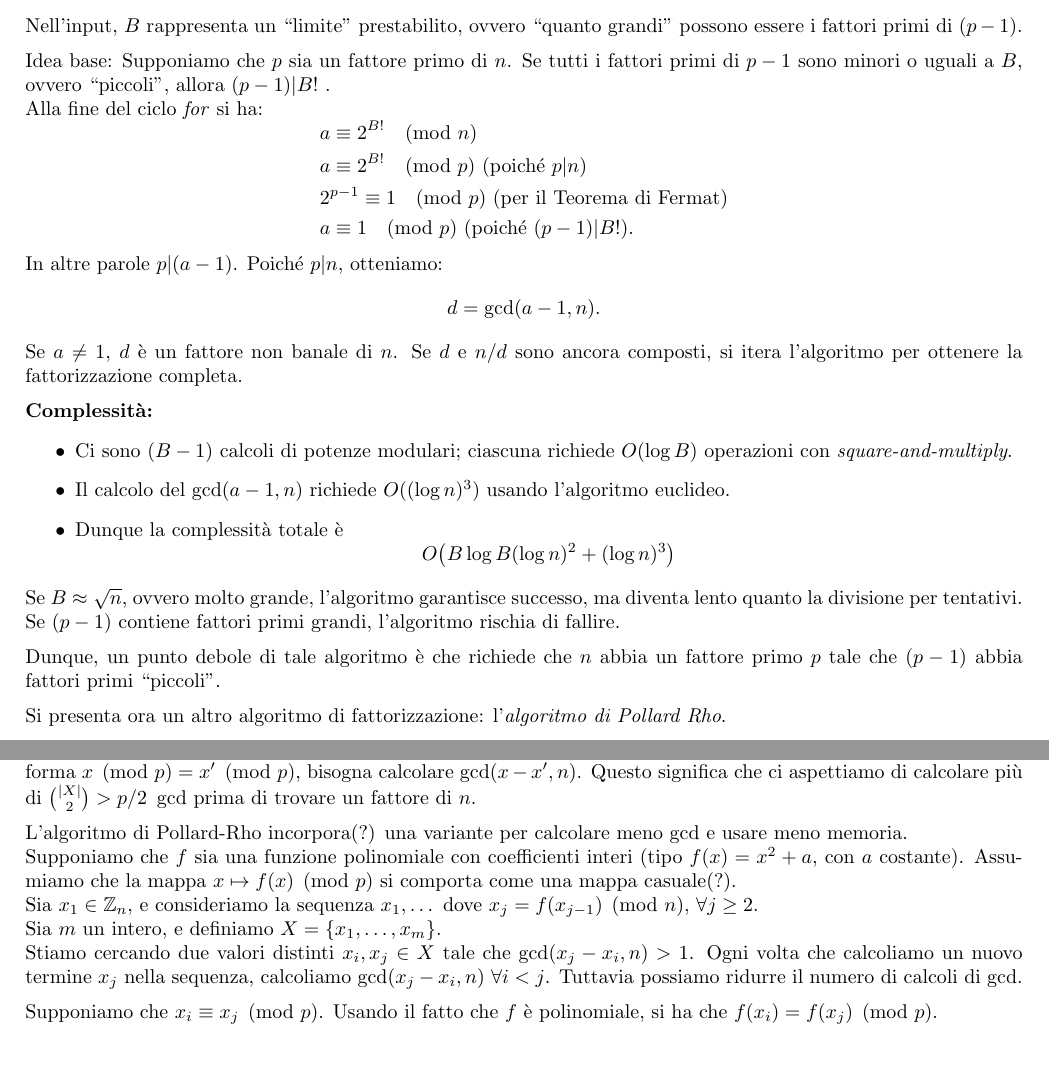
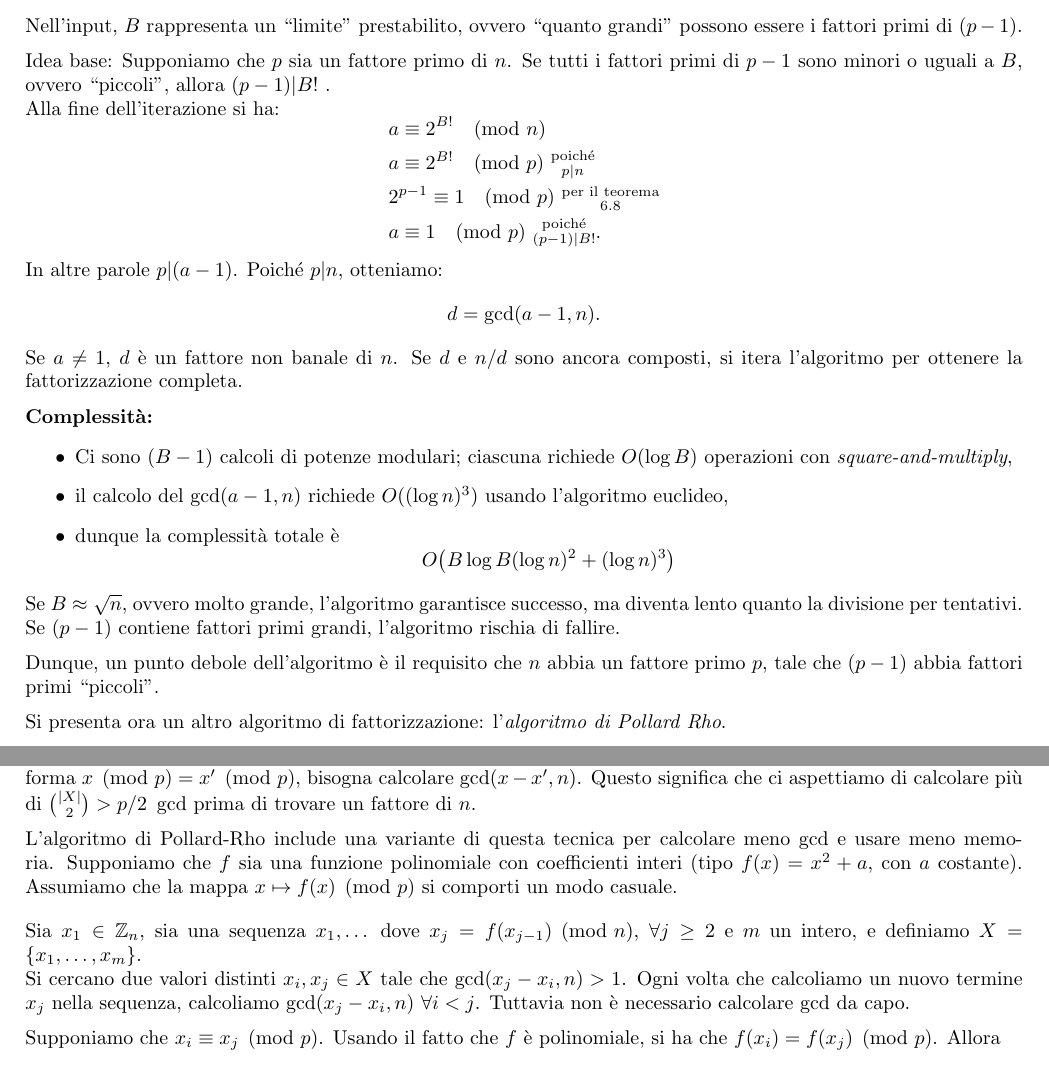
Before and after one commit to mirco0/AppuntiCrittografia, a LaTeX document (main.tex, which reads contents/RSA.tex): two parts of pages 50 and 51 of 53, joined at a grey line, cut so that both start at the same text. Compiled offline with pdfLaTeX.

Commit message:
Correzioni

```diff
--- a/contents/RSA.tex
+++ b/contents/RSA.tex
@@ -468,13 +468,13 @@ Questo significa che, moltiplicando una radice quadrata di $a$ per una radice qu
 
 \vspace{0.2cm} \noindent Idea base: Supponiamo che $p$ sia un fattore primo di $n$.
 %q? q<B pagina 231 pdf
-Se tutti i fattori primi di $p-1$ sono minori o uguali a $B$, ovvero ``piccoli'', allora $(p-1) | B!$ . \\ Alla fine del ciclo \textit{for} si ha:
+Se tutti i fattori primi di $p-1$ sono minori o uguali a $B$, ovvero ``piccoli'', allora $(p-1) | B!$ . \\ Alla fine dell'iterazione si ha:
 \[
 \begin{aligned}
     &a \equiv 2^{B!} \pmod n\\
-    &a \equiv 2^{B!} \pmod p \ \text{(poiché $p|n$)} \\
-    &2^{p-1} \equiv 1 \pmod p \ \text{(per il Teorema di Fermat)} \\
-    & a \equiv 1 \pmod p \ \text{(poiché $(p-1) | B!$)}.\\
+    &a \equiv 2^{B!} \pmod p \ \substack{\text{poiché} \\ p|n} \\
+    &2^{p-1} \equiv 1 \pmod p \ \substack{\text{per il teorema} \\ \ref{thm:fermat}}\\
+    & a \equiv 1 \pmod p \ \substack{\text{poiché} \\ (p-1) | B!}.\\
 \end{aligned}
 \]
 
@@ -486,16 +486,16 @@ Se $a \neq 1$, $d$ è un fattore non banale di $n$. Se $d$ e $n/d$ sono ancora c
 
 \vspace{0.2cm}\noindent \textbf{Complessità:}
 \begin{itemize}
-    \item Ci sono $(B-1)$ calcoli di potenze modulari; ciascuna richiede $O(\log B)$ operazioni con \textit{square-and-multiply}.
-    \item Il calcolo del $\gcd(a-1,n)$ richiede $O((\log n)^3)$ usando l’algoritmo euclideo.
-    \item Dunque la complessità totale è
+    \item Ci sono $(B-1)$ calcoli di potenze modulari; ciascuna richiede $O(\log B)$ operazioni con \textit{square-and-multiply},
+    \item il calcolo del $\gcd(a-1,n)$ richiede $O((\log n)^3)$ usando l'algoritmo euclideo,
+    \item dunque la complessità totale è
     \[
     O\big(B \log B (\log n)^2 + (\log n)^3\big)
     \]
 \end{itemize}
 \noindent Se $B\approx \sqrt{n}$, ovvero molto grande, l'algoritmo garantisce successo, ma diventa lento quanto la divisione per tentativi. \\ Se $(p-1)$ contiene fattori primi grandi, l'algoritmo rischia di fallire.
 
-\vspace{0.2cm}\noindent Dunque, un punto debole di tale algoritmo è che richiede che $n$ abbia un fattore primo $p$ tale che $(p-1)$ abbia fattori primi ``piccoli''.
+\vspace{0.2cm}\noindent Dunque, un punto debole dell'algoritmo è il requisito che $n$ abbia un fattore primo $p$, tale che $(p-1)$ abbia fattori primi ``piccoli''.
 
 \vspace{0.2cm} \noindent Si presenta ora un altro algoritmo di fattorizzazione: l'\textit{algoritmo di Pollard Rho}.
 
@@ -508,6 +508,9 @@ Allora $p \leq \gcd(x-x',n) <n$, ottenendo così un fattore non banale di $n$ ca
 
 \vspace{0.2cm} \noindent Si prova a fattorizzare $n$ scegliendo un sottoinsieme a caso $X \subseteq \mathbb{Z}_n$ e calcolando $\gcd(x-x',n)$ per tutti i valori distinti $x,x' \in X$. Questo metodo avrà successo se e solo se $x \mapsto x \pmod p$ produce almeno una collisione per $x \in X$. Ciò può essere analizzato usando il paradosso del compleanno: se $|X| \approx \sqrt{p}$, c'è il $50\%$ di probabilità che ci sia almeno una collisione, e quindi di trovare un fattore non banale di $n$. Tuttavia, per trovare una collisione della forma $x \pmod p=x' \pmod p$, bisogna calcolare $\gcd(x-x',n)$. Questo significa che ci aspettiamo di calcolare più di $\binom{|X|}{2}>p/2 \ \gcd$ prima di trovare un fattore di $n$.
 
-\vspace{0.2cm}\noindent L'algoritmo di Pollard-Rho incorpora(?) una variante per calcolare meno $\gcd$ e usare meno memoria. \\ Supponiamo che $f$ sia una funzione polinomiale con coefficienti interi (tipo $f(x)=x^2+a$, con $a$ costante). Assumiamo che la mappa $x \mapsto f(x) \pmod p$ si comporta come una mappa casuale(?). \\ Sia $x_1 \in \mathbb{Z}_n$, e consideriamo la sequenza $x_1, \dots$ dove $x_j=f(x_{j-1}) \pmod n$, $\forall j \geq 2$. \\ Sia $m$ un intero, e definiamo $X=\{x_1,\dots,x_m\}$. \\ Stiamo cercando due valori distinti $x_i,x_j \in X$ tale che $\gcd(x_j-x_i, n)>1$. Ogni volta che calcoliamo un nuovo termine $x_j$ nella sequenza, calcoliamo $\gcd(x_j-x_i,n) \ \forall i<j$. Tuttavia possiamo ridurre il numero di calcoli di $\gcd$.
+\vspace{0.2cm}\noindent L'algoritmo di Pollard-Rho include una variante di questa tecnica per calcolare meno $\gcd$ e usare meno memoria. Supponiamo che $f$ sia una funzione polinomiale con coefficienti interi (tipo $f(x)=x^2+a$, con $a$ costante). Assumiamo che la mappa $x \mapsto f(x) \pmod p$ si comporti un modo casuale.
 
-\vspace{0.2cm} \noindent Supponiamo che $x_i \equiv x_j \pmod p$. Usando il fatto che $f$ è polinomiale, si ha che $f(x_i)=f(x_j) \pmod p$. \\ Allora $x_{i+1} \pmod p =(f(x_i)\pmod n) \pmod p= f(x_i) \pmod p$, perché $p|n$. \\ Similmente, $x_{j+1} \pmod p=f(x_j) \pmod p$. Quindi $x_{i+1} \equiv x_{j+1} \pmod p$. Ripetendo ciò, otteniamo questo importante risultato: \\ se $x_i \equiv x_j \pmod p$, allora $x_{i+\delta} \equiv x_{j+ \delta} \pmod p \ \forall \delta \geq 0$. \\ Denotiamo $\ell=j-i$; segue che $x_{i'} \equiv x_{j'}$ se $j'>i'\geq i$ e $j'-i' \equiv 0  \pmod \ell$. \\ Supponiamo di costruire un grafo $G$ su un insieme di vertici $\mathbb{Z}_p \ , \forall i \geq 1$; abbiamo un arco diretto $(x_i,x_{i+1}) \pmod p$. Allora deve esistere una coppia $x_i, x_j$, con $i<j$, tale che $x_i \equiv x_j \pmod p$. Dall'osservazione sopra, è facile vedere che $G$ consiste in una ``coda'': $x_1 \pmod p \to x_2 \pmod p \to \dots \to x_i \pmod p$, e di un ciclo infinito di lunghezze $\ell$ avente i vertici $x_i \pmod p \to x_{i+1} \pmod p \to \dots \to x_j \pmod p = x_i \pmod p$. Allora $G$ assomiglia alla lettera greca $\rho$, da cui prende il nome l'algoritmo.
+\vspace{1em}\noindent
+Sia $x_1 \in \mathbb{Z}_n$, sia una sequenza $x_1, \dots$ dove $x_j=f(x_{j-1}) \pmod n$, $\forall j \geq 2$ e $m$ un intero, e definiamo $X=\{x_1,\dots,x_m\}$. \\ Si cercano due valori distinti $x_i,x_j \in X$ tale che $\gcd(x_j-x_i, n)>1$. Ogni volta che calcoliamo un nuovo termine $x_j$ nella sequenza, calcoliamo $\gcd(x_j-x_i,n) \ \forall i<j$. Tuttavia non è necessario calcolare $\gcd$ da capo.
+
+\vspace{0.2cm} \noindent Supponiamo che $x_i \equiv x_j \pmod p$. Usando il fatto che $f$ è polinomiale, si ha che $f(x_i)=f(x_j) \pmod p$. Allora
```
Also changed, not shown: algorithms/pohlig_hellman.tex (+1 -1 lines), contents/scambio_chiavi.tex (+2 -2 lines), main.tex (+1 -0 lines), contents/RSA.tex (16 more changed lines).
